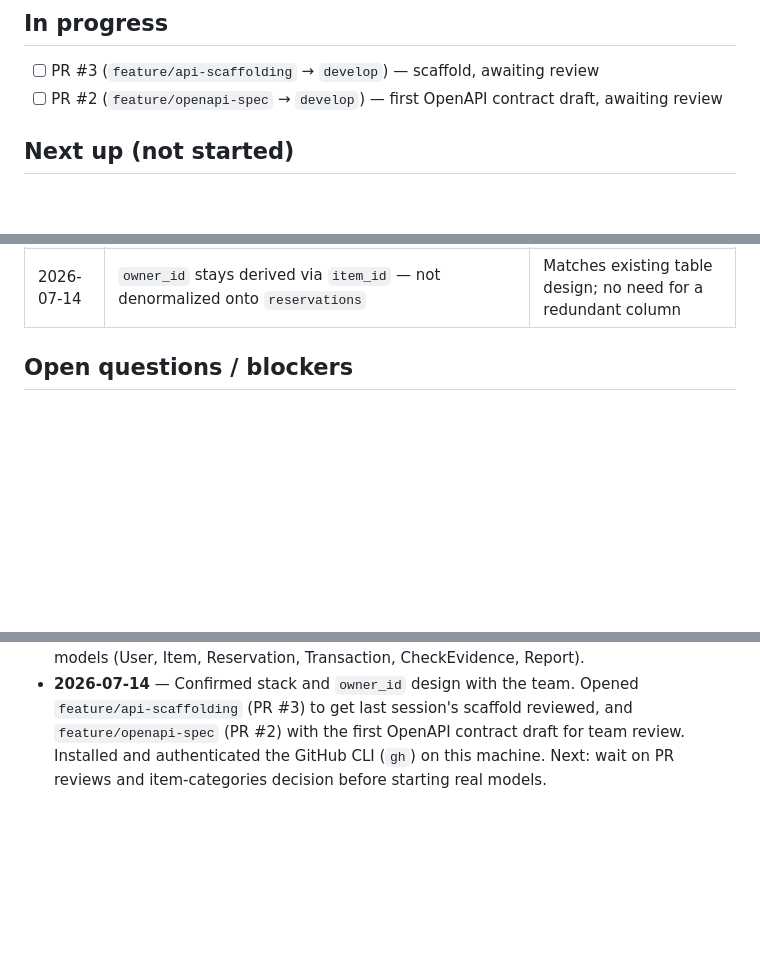
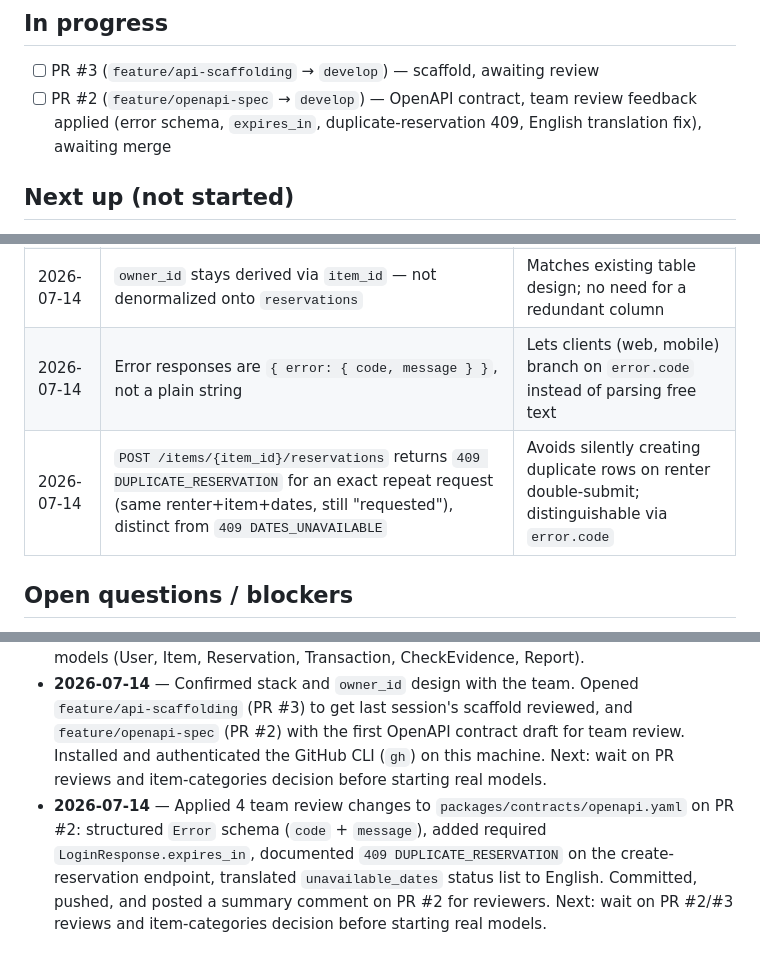
Before and after one commit to Wa39/rentatodo, a Markdown page: apps/api/ROADMAP.md, 3 parts joined by grey strips. GitHub-like rendering; blank space fills up the shorter version.

Commit message:
docs(api): update roadmap after 2026-07-14 openapi review session
Documents the 4 contract changes applied to PR #2 and the two new
decisions (structured Error schema, DUPLICATE_RESERVATION 409).

```diff
--- a/apps/api/ROADMAP.md
+++ b/apps/api/ROADMAP.md
@@ -26,7 +26,7 @@ merged contract before starting real models and auth.
 ## In progress
 
 - [ ] PR #3 (`feature/api-scaffolding` → `develop`) — scaffold, awaiting review
-- [ ] PR #2 (`feature/openapi-spec` → `develop`) — first OpenAPI contract draft, awaiting review
+- [ ] PR #2 (`feature/openapi-spec` → `develop`) — OpenAPI contract, team review feedback applied (error schema, `expires_in`, duplicate-reservation 409, English translation fix), awaiting merge
 
 ## Next up (not started)
 
@@ -53,6 +53,8 @@ merged contract before starting real models and auth.
 | 2026-07-09 | `GET /health` checks connectivity with a raw `SELECT 1`, not a query against the `ping` table | Health check shouldn't depend on any specific table existing |
 | 2026-07-14 | Stack confirmed with the team: FastAPI + PostgreSQL + SQLAlchemy | Closes the day-3 stack question |
 | 2026-07-14 | `owner_id` stays derived via `item_id` — not denormalized onto `reservations` | Matches existing table design; no need for a redundant column |
+| 2026-07-14 | Error responses are `{ error: { code, message } }`, not a plain string | Lets clients (web, mobile) branch on `error.code` instead of parsing free text |
+| 2026-07-14 | `POST /items/{item_id}/reservations` returns `409 DUPLICATE_RESERVATION` for an exact repeat request (same renter+item+dates, still "requested"), distinct from `409 DATES_UNAVAILABLE` | Avoids silently creating duplicate rows on renter double-submit; distinguishable via `error.code` |
 
 ## Open questions / blockers
 
@@ -70,3 +72,4 @@ merged contract before starting real models and auth.
 - **2026-07-08** — Repo cloned, CLAUDE.md and ROADMAP.md created. Next: run Prompt 0 (scaffolding).
 - **2026-07-09** — Scaffolded FastAPI + Postgres + SQLAlchemy + Alembic: docker-compose `db` service, `app/` folder structure, `database.py`, Alembic init wired to `Base.metadata`, `Ping` test model + migration (applied and verified against real Postgres), `GET /health` endpoint, pytest coverage (happy path + DB-unreachable case) — all passing. Paused: team needs to align on the business/product side before starting real models. Next: real models (User, Item, Reservation, Transaction, CheckEvidence, Report).
 - **2026-07-14** — Confirmed stack and `owner_id` design with the team. Opened `feature/api-scaffolding` (PR #3) to get last session's scaffold reviewed, and `feature/openapi-spec` (PR #2) with the first OpenAPI contract draft for team review. Installed and authenticated the GitHub CLI (`gh`) on this machine. Next: wait on PR reviews and item-categories decision before starting real models.
+- **2026-07-14** — Applied 4 team review changes to `packages/contracts/openapi.yaml` on PR #2: structured `Error` schema (`code` + `message`), added required `LoginResponse.expires_in`, documented `409 DUPLICATE_RESERVATION` on the create-reservation endpoint, translated `unavailable_dates` status list to English. Committed, pushed, and posted a summary comment on PR #2 for reviewers. Next: wait on PR #2/#3 reviews and item-categories decision before starting real models.
```
